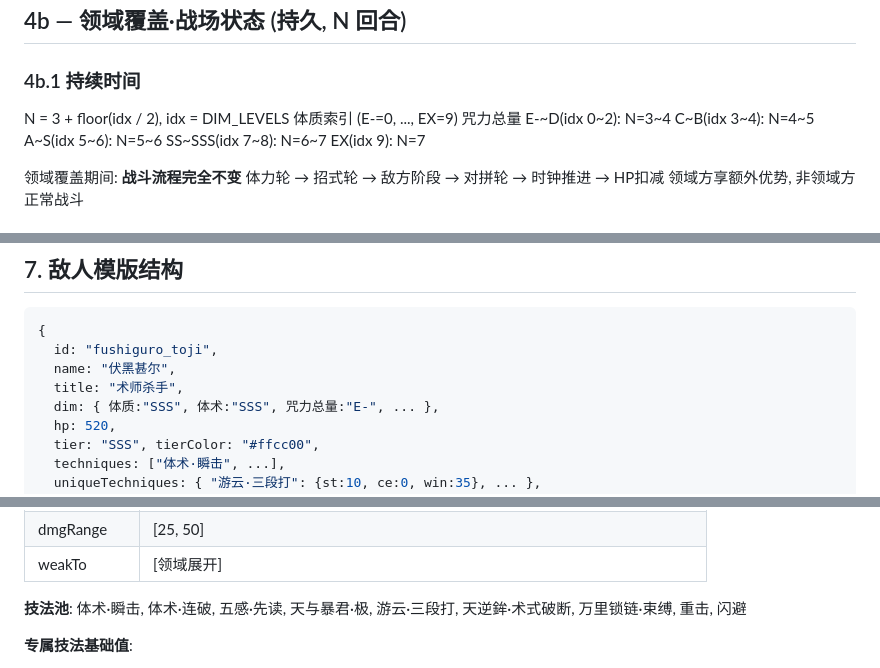
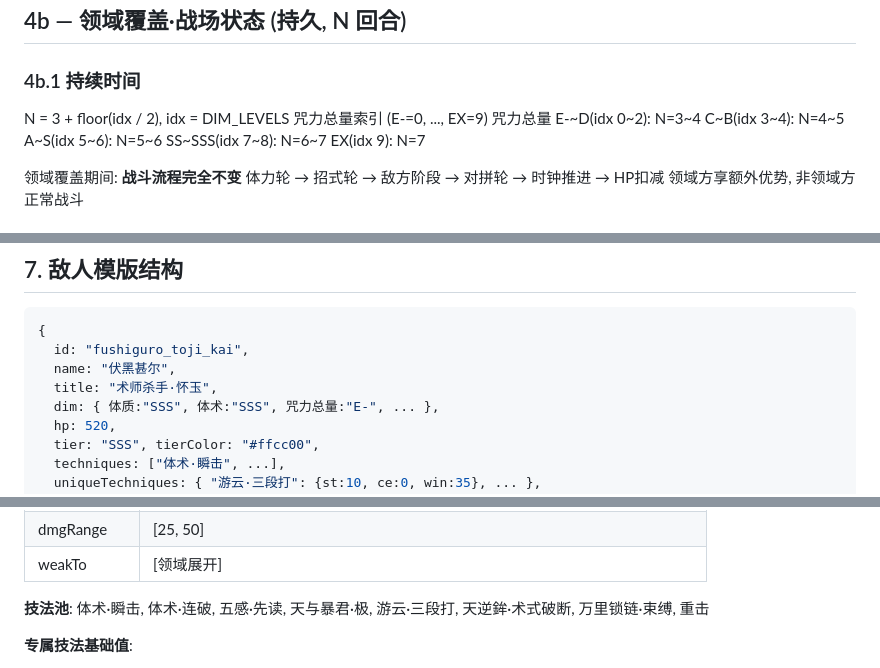
Before and after one commit to qqqc/jjk-roulette, a Markdown page: BATTLE-DESIGN.md, 3 parts joined by grey strips. Drawn GitHub-style.

Commit message:
第五轮audit修复: §4b.1体质→咒力总量, §7id统一+title·怀玉, 删闪避, §9.6补束缚按钮, §10.3敌免伤→受击×1.3, §8phase补全

````diff
--- a/BATTLE-DESIGN.md
+++ b/BATTLE-DESIGN.md
@@ -550,7 +550,7 @@ bias = (敌DZ − 你DZ) / 100    // bias > 0: 偏袒你; bias < 0: 偏袒敌
 
 ### 4b.1 持续时间
 
-   N = 3 + floor(idx / 2), idx = DIM_LEVELS 体质索引 (E-=0, ..., EX=9)
+   N = 3 + floor(idx / 2), idx = DIM_LEVELS 咒力总量索引 (E-=0, ..., EX=9)
    咒力总量 E-~D(idx 0~2): N=3~4   C~B(idx 3~4): N=4~5   A~S(idx 5~6): N=5~6   SS~SSS(idx 7~8): N=6~7   EX(idx 9): N=7
 
    领域覆盖期间: **战斗流程完全不变**
@@ -722,9 +722,9 @@ p3 标签对 p4 的影响: `p3_riko_dead`→意志临时+2级且不可逃跑; `p
 
 ```javascript
 {
-  id: "fushiguro_toji",
+  id: "fushiguro_toji_kai",
   name: "伏黑甚尔",
-  title: "术师杀手",
+  title: "术师杀手·怀玉",
   dim: { 体质:"SSS", 体术:"SSS", 咒力总量:"E-", ... },
   hp: 520,
   tier: "SSS", tierColor: "#ffcc00",
@@ -779,7 +779,7 @@ p3 标签对 p4 的影响: `p3_riko_dead`→意志临时+2级且不可逃跑; `p
 | dmgRange | [25, 50] |
 | weakTo | [领域展开] |
 
-**技法池**: 体术·瞬击, 体术·连破, 五感·先读, 天与暴君·极, 游云·三段打, 天逆鉾·术式破断, 万里锁链·束缚, 重击, 闪避
+**技法池**: 体术·瞬击, 体术·连破, 五感·先读, 天与暴君·极, 游云·三段打, 天逆鉾·术式破断, 万里锁链·束缚, 重击
 
 **专属技法基础值**:
 - 游云·三段打: {st:10, ce:0, win:35}
````
Also changed, not shown: other parts of BATTLE-DESIGN.md (+4 -3 lines).
